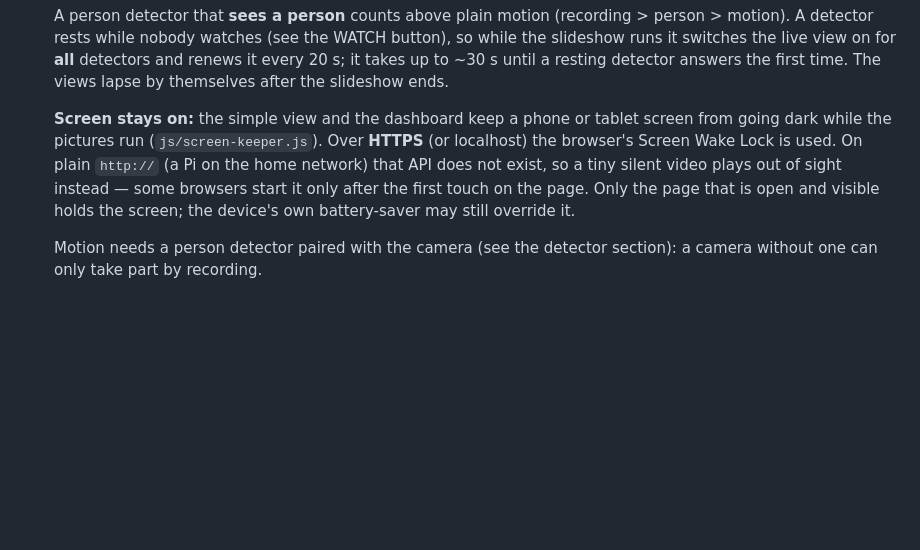
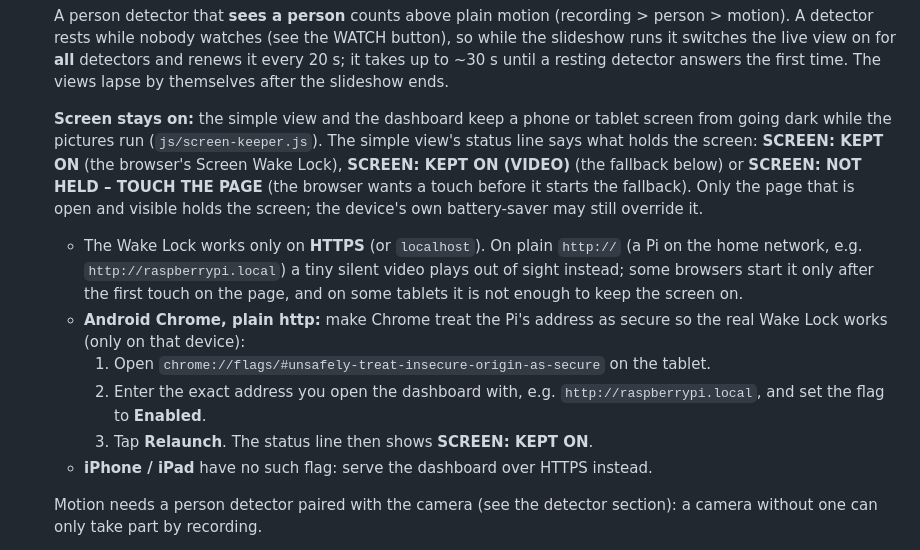
Before and after one commit to gyulamad/espcamsys2, a Markdown page: INSTALL.md, the part around the change. GitHub-like rendering; blank space fills up the shorter version.

Commit message:
INSTALL: how to keep the tablet screen on over plain http

```diff
--- a/INSTALL.md
+++ b/INSTALL.md
@@ -861,7 +861,14 @@ Two plain pages for a wall screen or a quick look, behind the same login as the
 
   A person detector that **sees a person** counts above plain motion (recording > person > motion). A detector rests while nobody watches (see the WATCH button), so while the slideshow runs it switches the live view on for **all** detectors and renews it every 20 s; it takes up to ~30 s until a resting detector answers the first time. The views lapse by themselves after the slideshow ends.
 
-  **Screen stays on:** the simple view and the dashboard keep a phone or tablet screen from going dark while the pictures run (`js/screen-keeper.js`). Over **HTTPS** (or localhost) the browser's Screen Wake Lock is used. On plain `http://` (a Pi on the home network) that API does not exist, so a tiny silent video plays out of sight instead — some browsers start it only after the first touch on the page. Only the page that is open and visible holds the screen; the device's own battery-saver may still override it.
+  **Screen stays on:** the simple view and the dashboard keep a phone or tablet screen from going dark while the pictures run (`js/screen-keeper.js`). The simple view's status line says what holds the screen: **SCREEN: KEPT ON** (the browser's Screen Wake Lock), **SCREEN: KEPT ON (VIDEO)** (the fallback below) or **SCREEN: NOT HELD – TOUCH THE PAGE** (the browser wants a touch before it starts the fallback). Only the page that is open and visible holds the screen; the device's own battery-saver may still override it.
+
+  - The Wake Lock works only on **HTTPS** (or `localhost`). On plain `http://` (a Pi on the home network, e.g. `http://raspberrypi.local`) a tiny silent video plays out of sight instead; some browsers start it only after the first touch on the page, and on some tablets it is not enough to keep the screen on.
+  - **Android Chrome, plain http:** make Chrome treat the Pi's address as secure so the real Wake Lock works (only on that device):
+    1. Open `chrome://flags/#unsafely-treat-insecure-origin-as-secure` on the tablet.
+    2. Enter the exact address you open the dashboard with, e.g. `http://raspberrypi.local`, and set the flag to **Enabled**.
+    3. Tap **Relaunch**. The status line then shows **SCREEN: KEPT ON**.
+  - **iPhone / iPad** have no such flag: serve the dashboard over HTTPS instead.
 
   Motion needs a person detector paired with the camera (see the detector section): a camera without one can only take part by recording.
 
```
